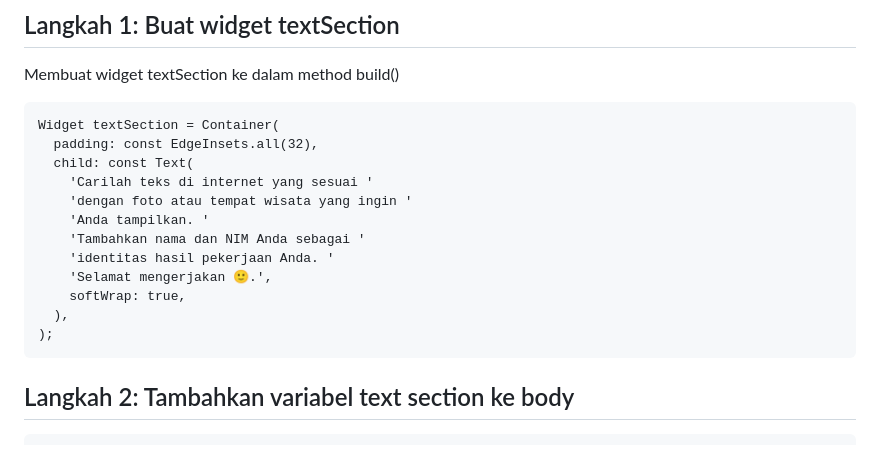
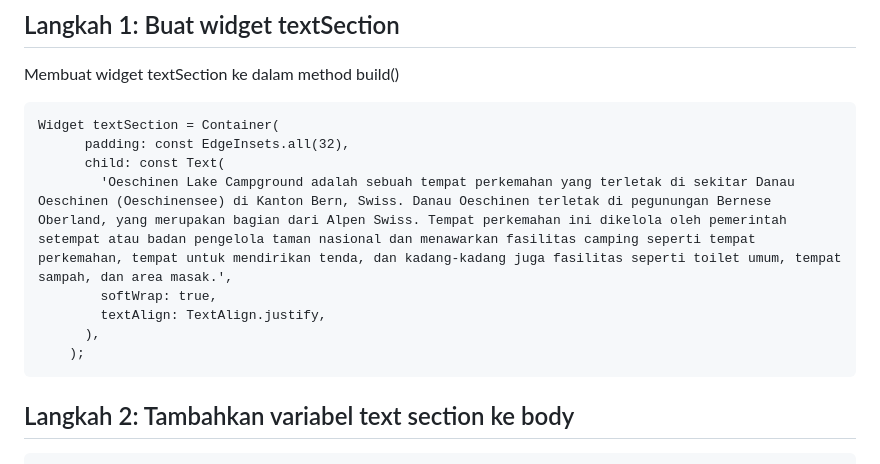
Before and after one commit to selyraa/2141720005-mobile-2023, a Markdown page: week-07/README.md, the part around the change. Drawn GitHub-style.

Commit message:
update prak 3

````diff
--- a/week-07/README.md
+++ b/week-07/README.md
@@ -189,17 +189,13 @@ Membuat widget textSection ke dalam method build()
 
 ```
 Widget textSection = Container(
-  padding: const EdgeInsets.all(32),
-  child: const Text(
-    'Carilah teks di internet yang sesuai '
-    'dengan foto atau tempat wisata yang ingin '
-    'Anda tampilkan. '
-    'Tambahkan nama dan NIM Anda sebagai '
-    'identitas hasil pekerjaan Anda. '
-    'Selamat mengerjakan 🙂.',
-    softWrap: true,
-  ),
-);
+      padding: const EdgeInsets.all(32),
+      child: const Text(
+        'Oeschinen Lake Campground adalah sebuah tempat perkemahan yang terletak di sekitar Danau Oeschinen (Oeschinensee) di Kanton Bern, Swiss. Danau Oeschinen terletak di pegunungan Bernese Oberland, yang merupakan bagian dari Alpen Swiss. Tempat perkemahan ini dikelola oleh pemerintah setempat atau badan pengelola taman nasional dan menawarkan fasilitas camping seperti tempat perkemahan, tempat untuk mendirikan tenda, dan kadang-kadang juga fasilitas seperti toilet umum, tempat sampah, dan area masak.',
+        softWrap: true,
+        textAlign: TextAlign.justify,
+      ),
+    );
 ```
 
 ## Langkah 2: Tambahkan variabel text section ke body
````
